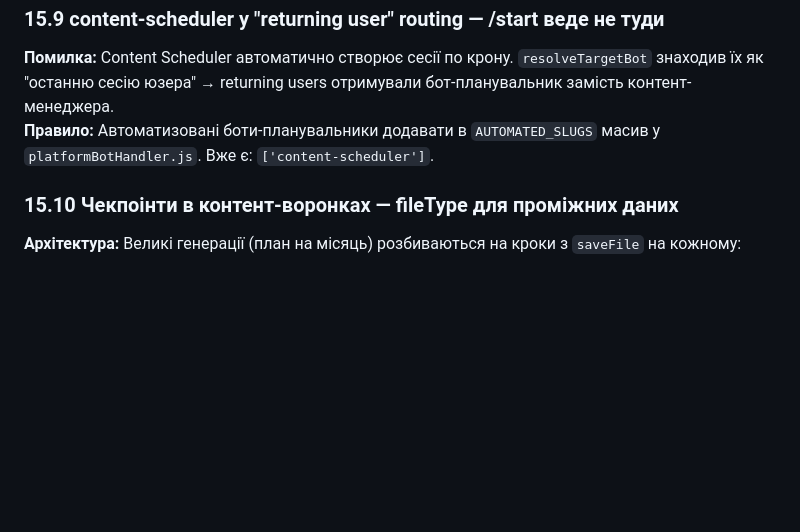
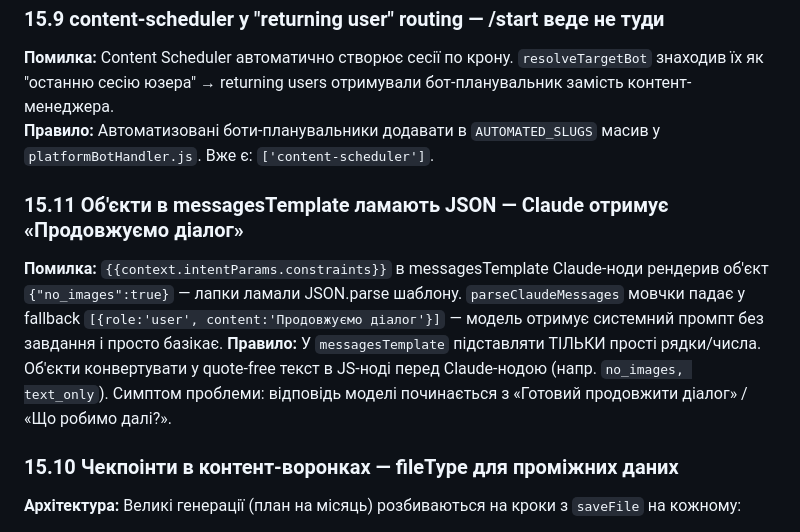
Before and after one commit to San4ez-mc/potoky, a Markdown page: platform/CLAUDE.md, the part around the change. Rendered like a GitHub page; blank space fills up the shorter version.

Commit message:
docs: lesson 15.11 — objects in messagesTemplate break JSON template
Co-Authored-By: Claude Fable 5 <noreply@anthropic.com>

```diff
--- a/platform/CLAUDE.md
+++ b/platform/CLAUDE.md
@@ -316,6 +316,11 @@ pm2 logs platform-api --lines 20
 **Помилка:** Content Scheduler автоматично створює сесії по крону. `resolveTargetBot` знаходив їх як "останню сесію юзера" → returning users отримували бот-планувальник замість контент-менеджера.
 **Правило:** Автоматизовані боти-планувальники додавати в `AUTOMATED_SLUGS` масив у `platformBotHandler.js`. Вже є: `['content-scheduler']`.
 
+### 15.11 Об'єкти в messagesTemplate ламають JSON — Claude отримує «Продовжуємо діалог»
+
+**Помилка:** `{{context.intentParams.constraints}}` в messagesTemplate Claude-ноди рендерив об'єкт `{"no_images":true}` — лапки ламали JSON.parse шаблону. `parseClaudeMessages` мовчки падає у fallback `[{role:'user', content:'Продовжуємо діалог'}]` — модель отримує системний промпт без завдання і просто базікає.
+**Правило:** У `messagesTemplate` підставляти ТІЛЬКИ прості рядки/числа. Об'єкти конвертувати у quote-free текст в JS-ноді перед Claude-нодою (напр. `no_images, text_only`). Симптом проблеми: відповідь моделі починається з «Готовий продовжити діалог» / «Що робимо далі?».
+
 ### 15.10 Чекпоінти в контент-воронках — fileType для проміжних даних
 
 **Архітектура:** Великі генерації (план на місяць) розбиваються на кроки з `saveFile` на кожному:
```
